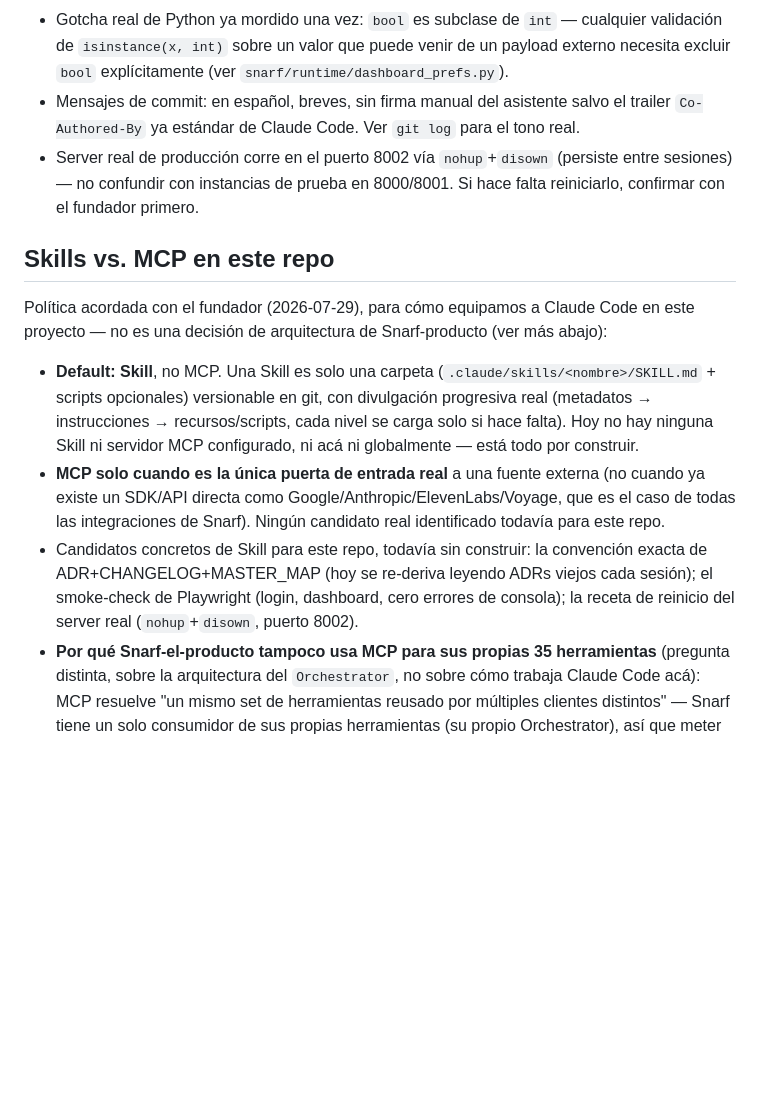
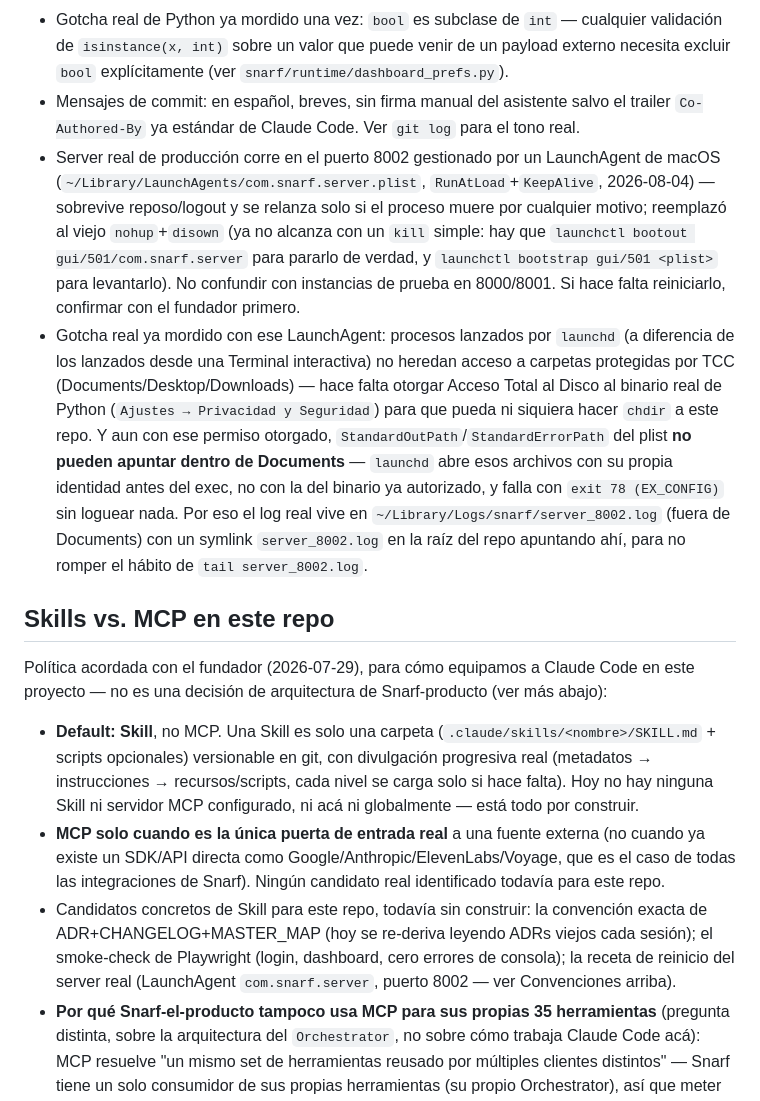
Before and after one commit to JereMasih/SNARF, a Markdown page: CLAUDE.md, the part around the change. Drawn GitHub-style; blank space fills up the shorter version.

Commit message:
Documentar migración del server real a LaunchAgent (antes nohup+disown)
Incluye el gotcha real de TCC/StandardOutPath dentro de Documents ya mordido con launchd.

Co-Authored-By: Claude Sonnet 5 <noreply@anthropic.com>

```diff
--- a/CLAUDE.md
+++ b/CLAUDE.md
@@ -15,7 +15,8 @@
 - DOM con estado (chat, historial de conversaciones, sidebar de mobile): reparentar (`appendChild` sobre el nodo existente) en vez de reconstruir por HTML — reconstruir pierde listeners y estado.
 - Gotcha real de Python ya mordido una vez: `bool` es subclase de `int` — cualquier validación de `isinstance(x, int)` sobre un valor que puede venir de un payload externo necesita excluir `bool` explícitamente (ver `snarf/runtime/dashboard_prefs.py`).
 - Mensajes de commit: en español, breves, sin firma manual del asistente salvo el trailer `Co-Authored-By` ya estándar de Claude Code. Ver `git log` para el tono real.
-- Server real de producción corre en el puerto 8002 vía `nohup`+`disown` (persiste entre sesiones) — no confundir con instancias de prueba en 8000/8001. Si hace falta reiniciarlo, confirmar con el fundador primero.
+- Server real de producción corre en el puerto 8002 gestionado por un LaunchAgent de macOS (`~/Library/LaunchAgents/com.snarf.server.plist`, `RunAtLoad`+`KeepAlive`, 2026-08-04) — sobrevive reposo/logout y se relanza solo si el proceso muere por cualquier motivo; reemplazó al viejo `nohup`+`disown` (ya no alcanza con un `kill` simple: hay que `launchctl bootout gui/501/com.snarf.server` para pararlo de verdad, y `launchctl bootstrap gui/501 <plist>` para levantarlo). No confundir con instancias de prueba en 8000/8001. Si hace falta reiniciarlo, confirmar con el fundador primero.
+- Gotcha real ya mordido con ese LaunchAgent: procesos lanzados por `launchd` (a diferencia de los lanzados desde una Terminal interactiva) no heredan acceso a carpetas protegidas por TCC (Documents/Desktop/Downloads) — hace falta otorgar Acceso Total al Disco al binario real de Python (`Ajustes → Privacidad y Seguridad`) para que pueda ni siquiera hacer `chdir` a este repo. Y aun con ese permiso otorgado, `StandardOutPath`/`StandardErrorPath` del plist **no pueden apuntar dentro de Documents** — `launchd` abre esos archivos con su propia identidad antes del exec, no con la del binario ya autorizado, y falla con `exit 78 (EX_CONFIG)` sin loguear nada. Por eso el log real vive en `~/Library/Logs/snarf/server_8002.log` (fuera de Documents) con un symlink `server_8002.log` en la raíz del repo apuntando ahí, para no romper el hábito de `tail server_8002.log`.
 
 ## Skills vs. MCP en este repo
 
@@ -23,7 +24,7 @@ Política acordada con el fundador (2026-07-29), para cómo equipamos a Claude C
 
 - **Default: Skill**, no MCP. Una Skill es solo una carpeta (`.claude/skills/<nombre>/SKILL.md` + scripts opcionales) versionable en git, con divulgación progresiva real (metadatos → instrucciones → recursos/scripts, cada nivel se carga solo si hace falta). Hoy no hay ninguna Skill ni servidor MCP configurado, ni acá ni globalmente — está todo por construir.
 - **MCP solo cuando es la única puerta de entrada real** a una fuente externa (no cuando ya existe un SDK/API directa como Google/Anthropic/ElevenLabs/Voyage, que es el caso de todas las integraciones de Snarf). Ningún candidato real identificado todavía para este repo.
-- Candidatos concretos de Skill para este repo, todavía sin construir: la convención exacta de ADR+CHANGELOG+MASTER_MAP (hoy se re-deriva leyendo ADRs viejos cada sesión); el smoke-check de Playwright (login, dashboard, cero errores de consola); la receta de reinicio del server real (`nohup`+`disown`, puerto 8002).
+- Candidatos concretos de Skill para este repo, todavía sin construir: la convención exacta de ADR+CHANGELOG+MASTER_MAP (hoy se re-deriva leyendo ADRs viejos cada sesión); el smoke-check de Playwright (login, dashboard, cero errores de consola); la receta de reinicio del server real (LaunchAgent `com.snarf.server`, puerto 8002 — ver Convenciones arriba).
 - **Por qué Snarf-el-producto tampoco usa MCP para sus propias 35 herramientas** (pregunta distinta, sobre la arquitectura del `Orchestrator`, no sobre cómo trabaja Claude Code acá): MCP resuelve "un mismo set de herramientas reusado por múltiples clientes distintos" — Snarf tiene un solo consumidor de sus propias herramientas (su propio Orchestrator), así que meter un proceso servidor/protocolo/transporte de por medio no compra nada. Tool-use nativo de Anthropic (`_tool_handlers`) ya es la versión más simple posible de esa integración. Ver ADR 0037.
 
 ## Costo/tokens de esta sesión
```
